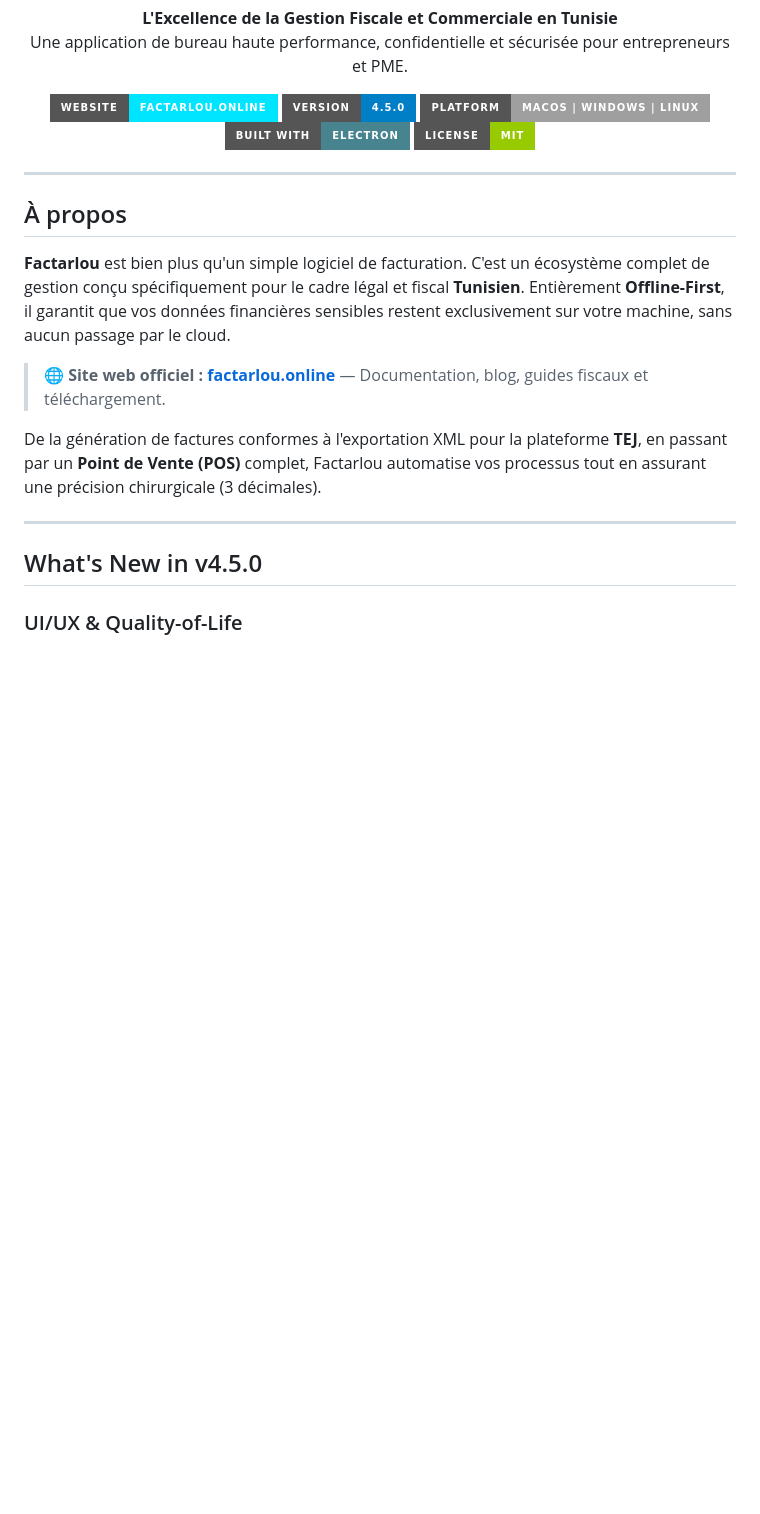
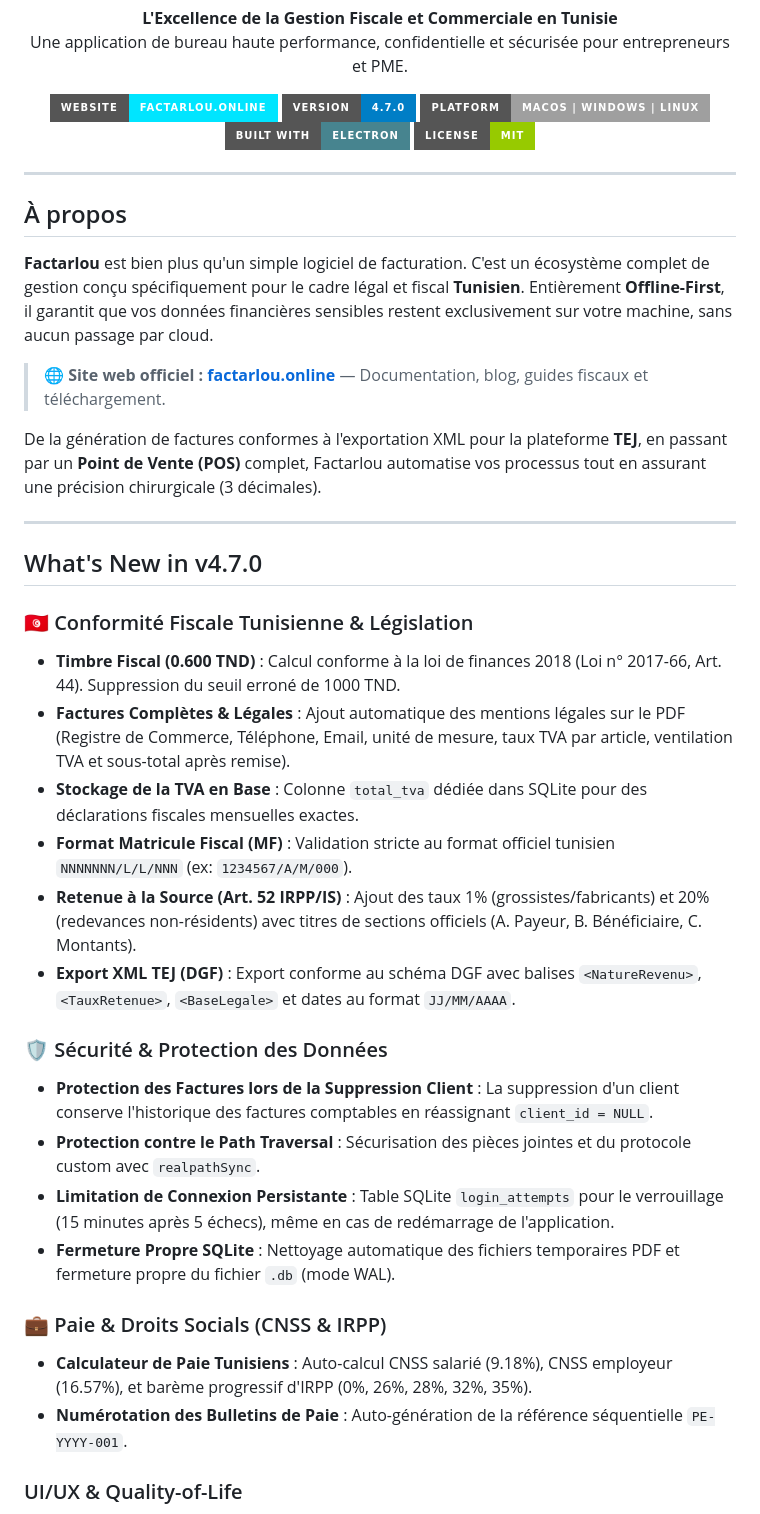
Before and after one commit to a32116150-ctrl/tuninvoice, a Markdown page: README.md, the part around the change. Drawn GitHub-style; badges without logos; blank space fills up the shorter version.

```diff
--- a/README.md
+++ b/README.md
@@ -12,7 +12,7 @@
   <a href="https://factarlou.online">
     <img src="https://img.shields.io/badge/website-factarlou.online-00e5ff?style=for-the-badge&logo=google-chrome" alt="Website"/>
   </a>
-  <img src="https://img.shields.io/badge/version-4.5.0-blue?style=for-the-badge" alt="Version"/>
+  <img src="https://img.shields.io/badge/version-4.7.0-blue?style=for-the-badge" alt="Version"/>
   <img src="https://img.shields.io/badge/platform-macOS%20%7C%20Windows%20%7C%20Linux-lightgrey?style=for-the-badge" alt="Platform"/>
   <img src="https://img.shields.io/badge/built%20with-Electron-47848F?style=for-the-badge&logo=electron" alt="Electron"/>
   <img src="https://img.shields.io/badge/license-MIT-green?style=for-the-badge" alt="License"/>
@@ -22,7 +22,7 @@
 
 ## À propos
 
-**Factarlou** est bien plus qu'un simple logiciel de facturation. C'est un écosystème complet de gestion conçu spécifiquement pour le cadre légal et fiscal **Tunisien**. Entièrement **Offline-First**, il garantit que vos données financières sensibles restent exclusivement sur votre machine, sans aucun passage par le cloud.
+**Factarlou** est bien plus qu'un simple logiciel de facturation. C'est un écosystème complet de gestion conçu spécifiquement pour le cadre légal et fiscal **Tunisien**. Entièrement **Offline-First**, il garantit que vos données financières sensibles restent exclusivement sur votre machine, sans aucun passage par cloud.
 
 > 🌐 **Site web officiel : [factarlou.online](https://factarlou.online)** — Documentation, blog, guides fiscaux et téléchargement.
 
@@ -30,7 +30,25 @@ De la génération de factures conformes à l'exportation XML pour la plateforme
 
 ---
 
-## What's New in v4.5.0
+## What's New in v4.7.0
+
+### 🇹🇳 Conformité Fiscale Tunisienne & Législation
+- **Timbre Fiscal (0.600 TND)** : Calcul conforme à la loi de finances 2018 (Loi n° 2017-66, Art. 44). Suppression du seuil erroné de 1000 TND.
+- **Factures Complètes & Légales** : Ajout automatique des mentions légales sur le PDF (Registre de Commerce, Téléphone, Email, unité de mesure, taux TVA par article, ventilation TVA et sous-total après remise).
+- **Stockage de la TVA en Base** : Colonne `total_tva` dédiée dans SQLite pour des déclarations fiscales mensuelles exactes.
+- **Format Matricule Fiscal (MF)** : Validation stricte au format officiel tunisien `NNNNNNN/L/L/NNN` (ex: `1234567/A/M/000`).
+- **Retenue à la Source (Art. 52 IRPP/IS)** : Ajout des taux 1% (grossistes/fabricants) et 20% (redevances non-résidents) avec titres de sections officiels (A. Payeur, B. Bénéficiaire, C. Montants).
+- **Export XML TEJ (DGF)** : Export conforme au schéma DGF avec balises `<NatureRevenu>`, `<TauxRetenue>`, `<BaseLegale>` et dates au format `JJ/MM/AAAA`.
+
+### 🛡️ Sécurité & Protection des Données
+- **Protection des Factures lors de la Suppression Client** : La suppression d'un client conserve l'historique des factures comptables en réassignant `client_id = NULL`.
+- **Protection contre le Path Traversal** : Sécurisation des pièces jointes et du protocole custom avec `realpathSync`.
+- **Limitation de Connexion Persistante** : Table SQLite `login_attempts` pour le verrouillage (15 minutes après 5 échecs), même en cas de redémarrage de l'application.
+- **Fermeture Propre SQLite** : Nettoyage automatique des fichiers temporaires PDF et fermeture propre du fichier `.db` (mode WAL).
+
+### 💼 Paie & Droits Socials (CNSS & IRPP)
+- **Calculateur de Paie Tunisiens** : Auto-calcul CNSS salarié (9.18%), CNSS employeur (16.57%), et barème progressif d'IRPP (0%, 26%, 28%, 32%, 35%).
+- **Numérotation des Bulletins de Paie** : Auto-génération de la référence séquentielle `PE-YYYY-001`.
 
 ### UI/UX & Quality-of-Life
 
```
Also changed, not shown: CODE_AUDIT.md (+1 -1 lines), RELEASE_NOTES_V4.7.md (added, +62 -0 lines).
